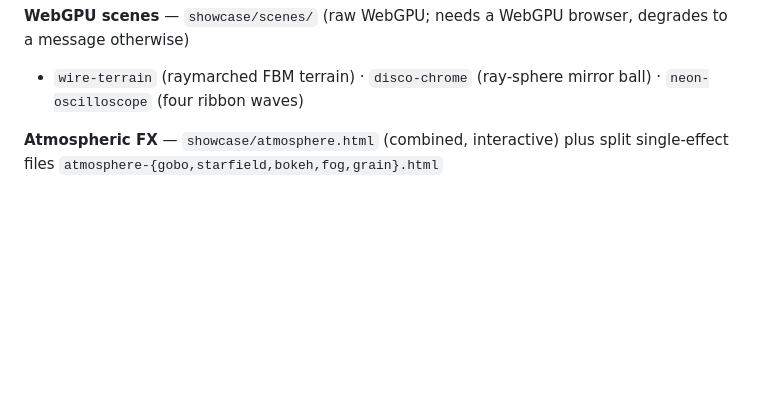
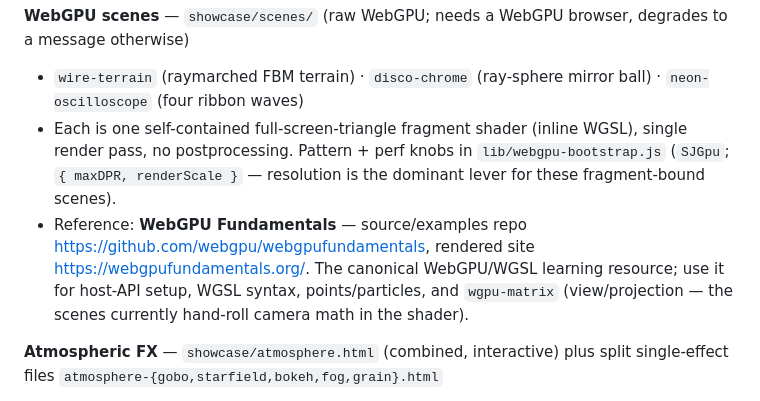
Before and after one commit to jayvee6/sj-design, a Markdown page: SKILL.md, the part around the change. Drawn GitHub-style; blank space fills up the shorter version.

Commit message:
docs(skill): add WebGPU Fundamentals reference to WebGPU scenes section
sj-design ships raw-WebGPU scenes now, so the skill points at the
canonical learning resource: WebGPU Fundamentals GitHub
(github.com/webgpu/webgpufundamentals) + rendered site. Also notes the
self-contained full-screen-triangle/single-pass pattern and the
SJGpu { maxDPR, renderScale } perf knobs (resolution is the dominant
lever for these fragment-bound scenes), and flags wgpu-matrix for the
camera math the scenes currently hand-roll in WGSL.

Co-Authored-By: Claude Opus 4.7 (1M context) <noreply@anthropic.com>

```diff
--- a/SKILL.md
+++ b/SKILL.md
@@ -31,6 +31,8 @@ Standalone, copy-pasteable demos in `showcase/`. Each runs zero-dependency on a
 
 **WebGPU scenes** — `showcase/scenes/` (raw WebGPU; needs a WebGPU browser, degrades to a message otherwise)
 - `wire-terrain` (raymarched FBM terrain) · `disco-chrome` (ray-sphere mirror ball) · `neon-oscilloscope` (four ribbon waves)
+- Each is one self-contained full-screen-triangle fragment shader (inline WGSL), single render pass, no postprocessing. Pattern + perf knobs in `lib/webgpu-bootstrap.js` (`SJGpu`; `{ maxDPR, renderScale }` — resolution is the dominant lever for these fragment-bound scenes).
+- Reference: **WebGPU Fundamentals** — source/examples repo <https://github.com/webgpu/webgpufundamentals>, rendered site <https://webgpufundamentals.org/>. The canonical WebGPU/WGSL learning resource; use it for host-API setup, WGSL syntax, points/particles, and `wgpu-matrix` (view/projection — the scenes currently hand-roll camera math in the shader).
 
 **Atmospheric FX** — `showcase/atmosphere.html` (combined, interactive) plus split single-effect files `atmosphere-{gobo,starfield,bokeh,fog,grain}.html`
 
```
